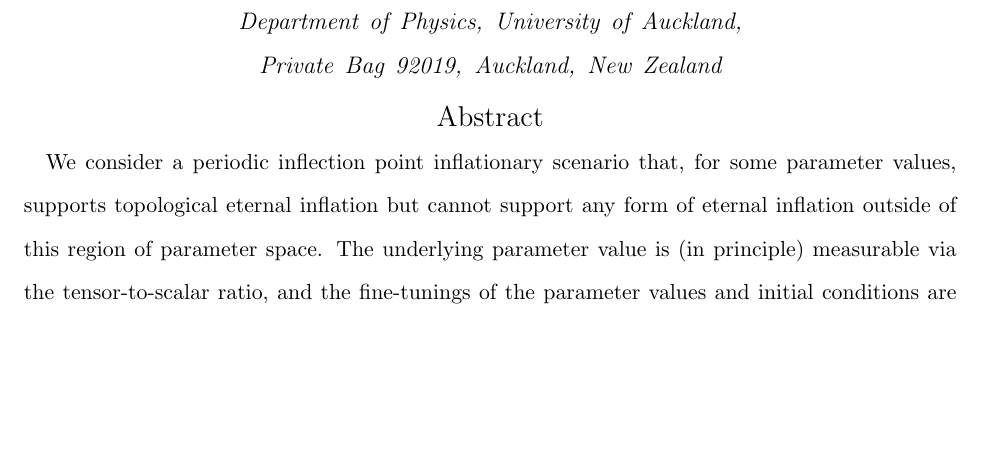
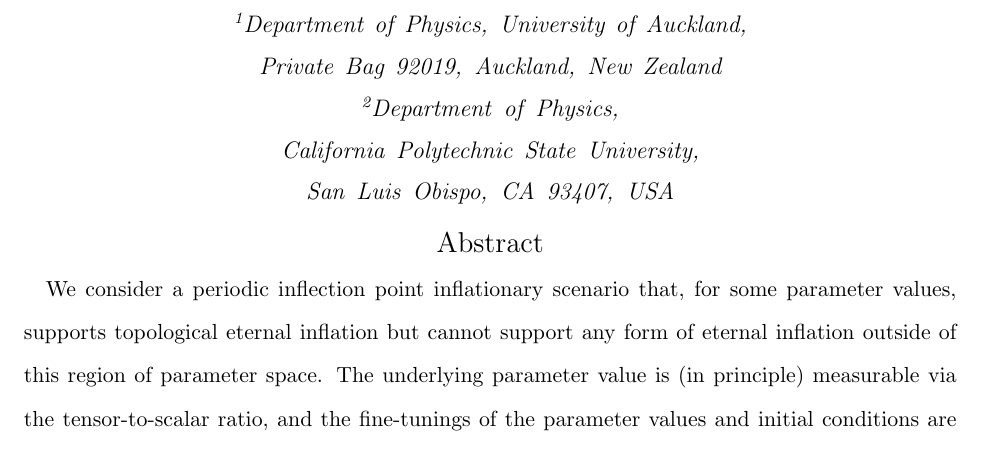
Before and after one commit to auckland-cosmo/optional-eternal, a LaTeX paper (observers.tex): part of page 1 of 24, cut at the place of the change, the shorter picture padded with empty space. Compiled offline with pdfLaTeX.

Commit message:
changed author order, added affiliation

```diff
--- a/observers.tex
+++ b/observers.tex
@@ -1,4 +1,4 @@
- \documentclass[aps,amsfonts,amsmath,prd,preprint,nofootinbib]{revtex4}
+ \documentclass[aps,amsfonts,amsmath,prd,preprint,nofootinbib,superscriptaddress]{revtex4}
  \pdfoutput=1
 \usepackage{epsf,mathrsfs,hyperref}
 \usepackage{graphicx} % To insert figures
@@ -13,10 +13,11 @@
 
 \title{Existence, Observers, Inference and Eternal Inflation}
 
+\author{Benjamin Shlaer}\email{bshl433@auckland.ac.nz}
+\affiliation{Department of Physics, University of Auckland, Private Bag 92019, Auckland, New Zealand}
+\affiliation{Department of Physics, California~Polytechnic~State~University, San Luis Obispo, CA 93407, USA}
 \author{Richard Easther}\email{r.easther@auckland.ac.nz}
-\author{Benjamin Shlaer}\email{bshl433@auckland.ac.nz}
-
-\address{Department of Physics, University of Auckland, Private Bag 92019, Auckland, New Zealand}
+\affiliation{Department of Physics, University of Auckland, Private Bag 92019, Auckland, New Zealand}
 
 
 
```
